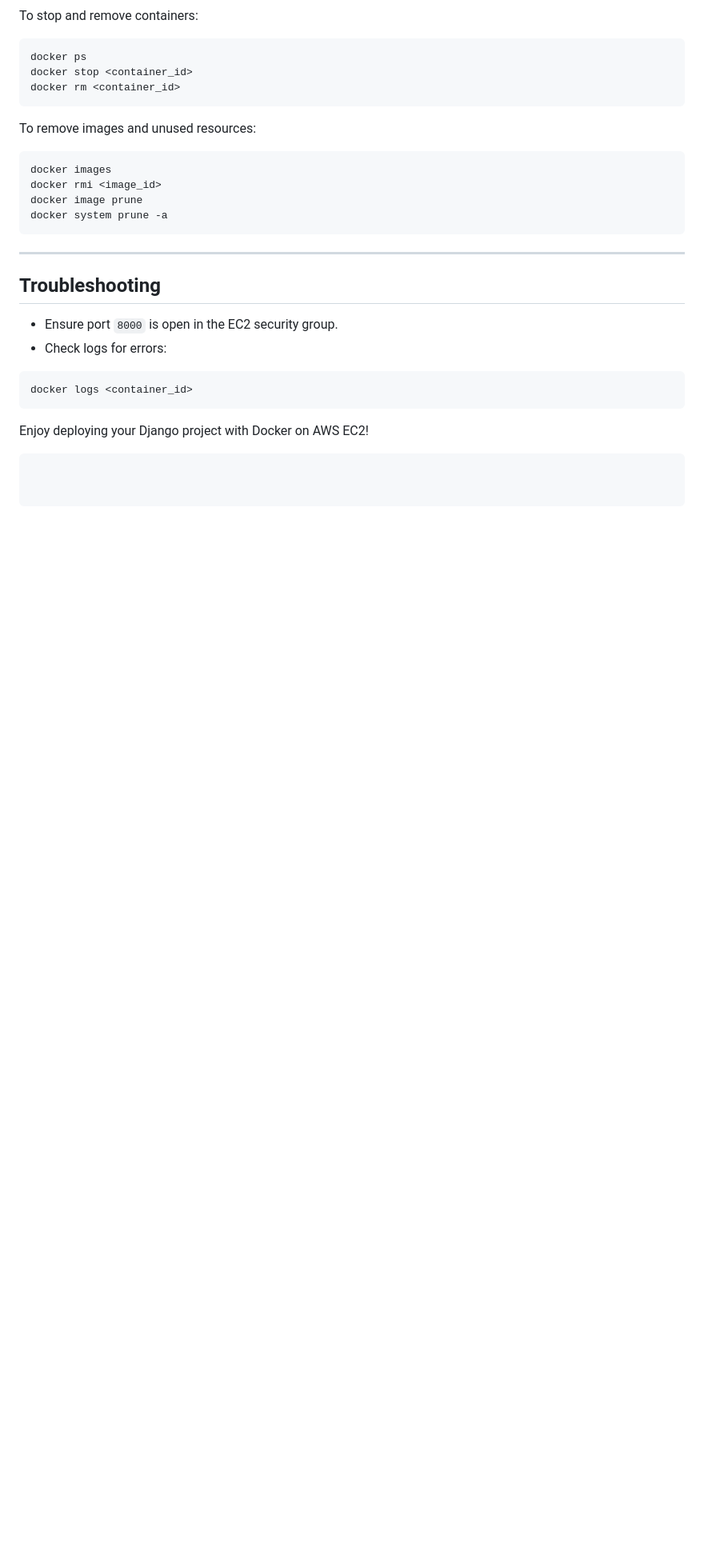
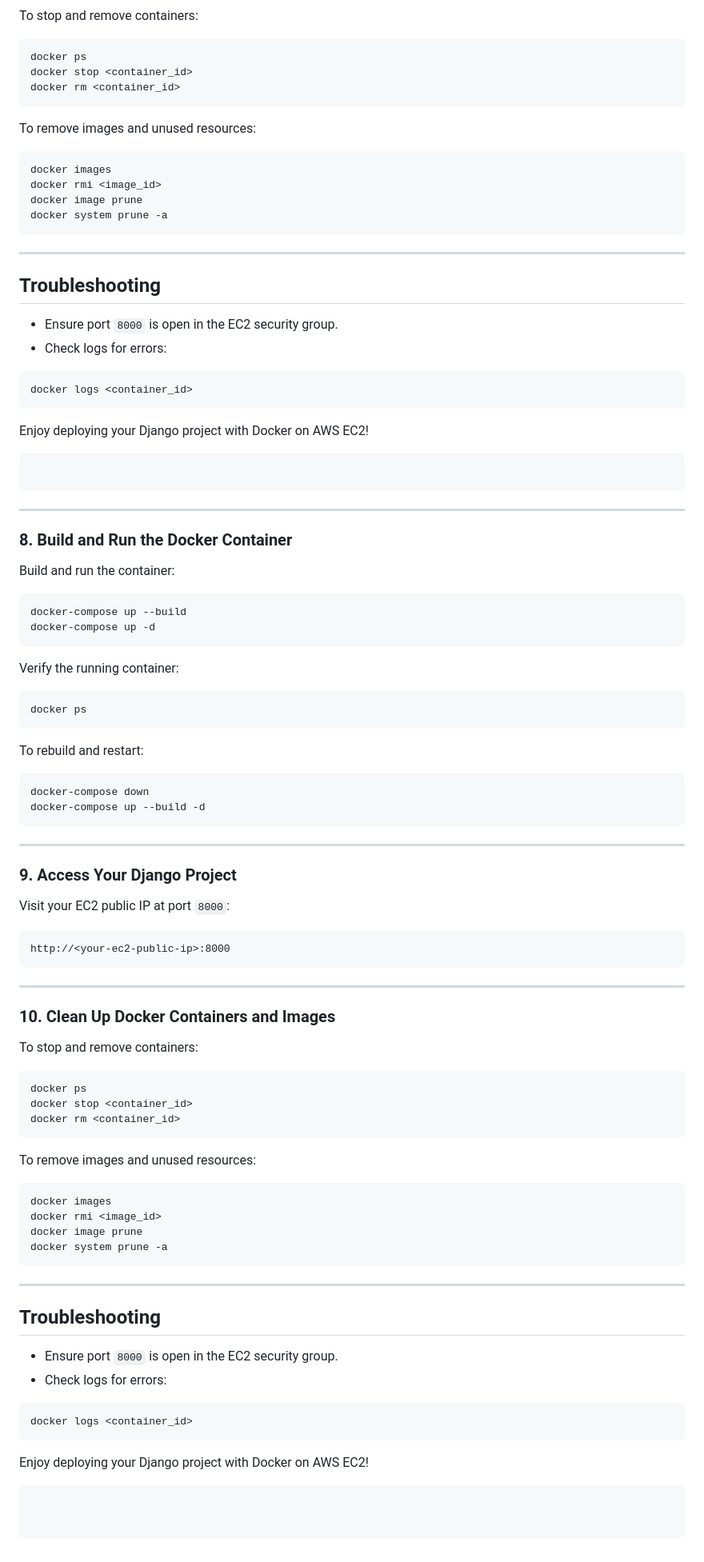
Before and after one commit to harshadakhorgade/dockrization-of-django-project, a Markdown page: README.md, the part around the change printed below. Shown: that part at 80% size. Drawn GitHub-style; blank space fills up the shorter version.

````diff
--- a/README.md
+++ b/README.md
@@ -201,3 +317,70 @@ docker logs <container_id>
 
 Enjoy deploying your Django project with Docker on AWS EC2!
 ```
+
+```
+
+---
+
+### 8. **Build and Run the Docker Container**
+Build and run the container:
+
+```bash
+docker-compose up --build
+docker-compose up -d
+```
+
+Verify the running container:
+
+```bash
+docker ps
+```
+
+To rebuild and restart:
+
+```bash
+docker-compose down
+docker-compose up --build -d
+```
+
+---
+
+### 9. **Access Your Django Project**
+Visit your EC2 public IP at port `8000`:
+
+```plaintext
+http://<your-ec2-public-ip>:8000
+```
+
+---
+
+### 10. **Clean Up Docker Containers and Images**
+To stop and remove containers:
+
+```bash
+docker ps
+docker stop <container_id>
+docker rm <container_id>
+```
+
+To remove images and unused resources:
+
+```bash
+docker images
+docker rmi <image_id>
+docker image prune
+docker system prune -a
+```
+
+---
+
+## Troubleshooting
+- Ensure port `8000` is open in the EC2 security group.
+- Check logs for errors:
+
+```bash
+docker logs <container_id>
+```
+
+Enjoy deploying your Django project with Docker on AWS EC2!
+```
````
Also changed, not shown: other parts of README.md (+124 -8 lines).
